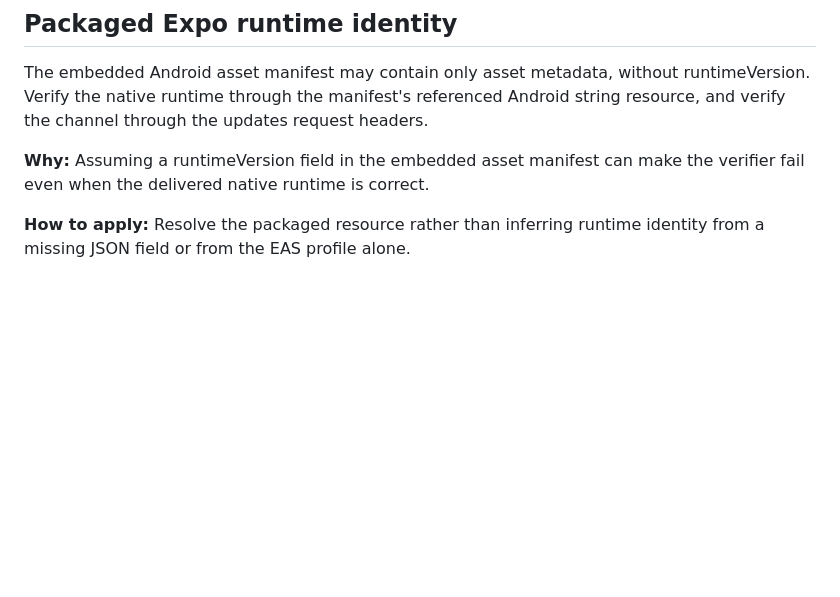
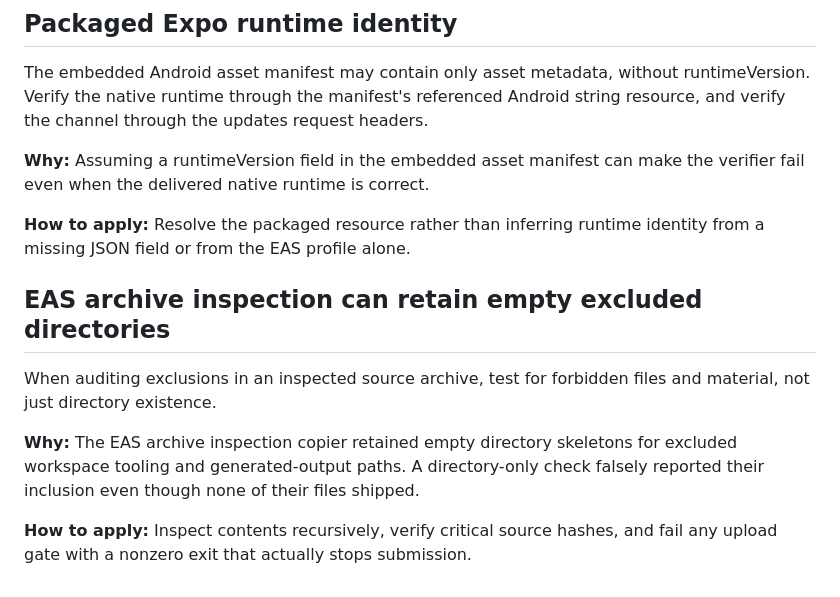
Before and after one commit to OUTSIDETHEWALL/Kinnectcare, a Markdown page: .agents/memory/android-source-validation.md, the part around the change. Drawn GitHub-style; blank space fills up the shorter version.

```diff
--- a/.agents/memory/android-source-validation.md
+++ b/.agents/memory/android-source-validation.md
@@ -85,3 +85,15 @@ make the verifier fail even when the delivered native runtime is correct.
 
 **How to apply:** Resolve the packaged resource rather than inferring runtime
 identity from a missing JSON field or from the EAS profile alone.
+
+## EAS archive inspection can retain empty excluded directories
+
+When auditing exclusions in an inspected source archive, test for forbidden
+files and material, not just directory existence.
+
+**Why:** The EAS archive inspection copier retained empty directory skeletons
+for excluded workspace tooling and generated-output paths. A directory-only
+check falsely reported their inclusion even though none of their files shipped.
+
+**How to apply:** Inspect contents recursively, verify critical source hashes,
+and fail any upload gate with a nonzero exit that actually stops submission.
```
Also changed, not shown: .agents/memory/native-observer-safety.md (+12 -0 lines).
